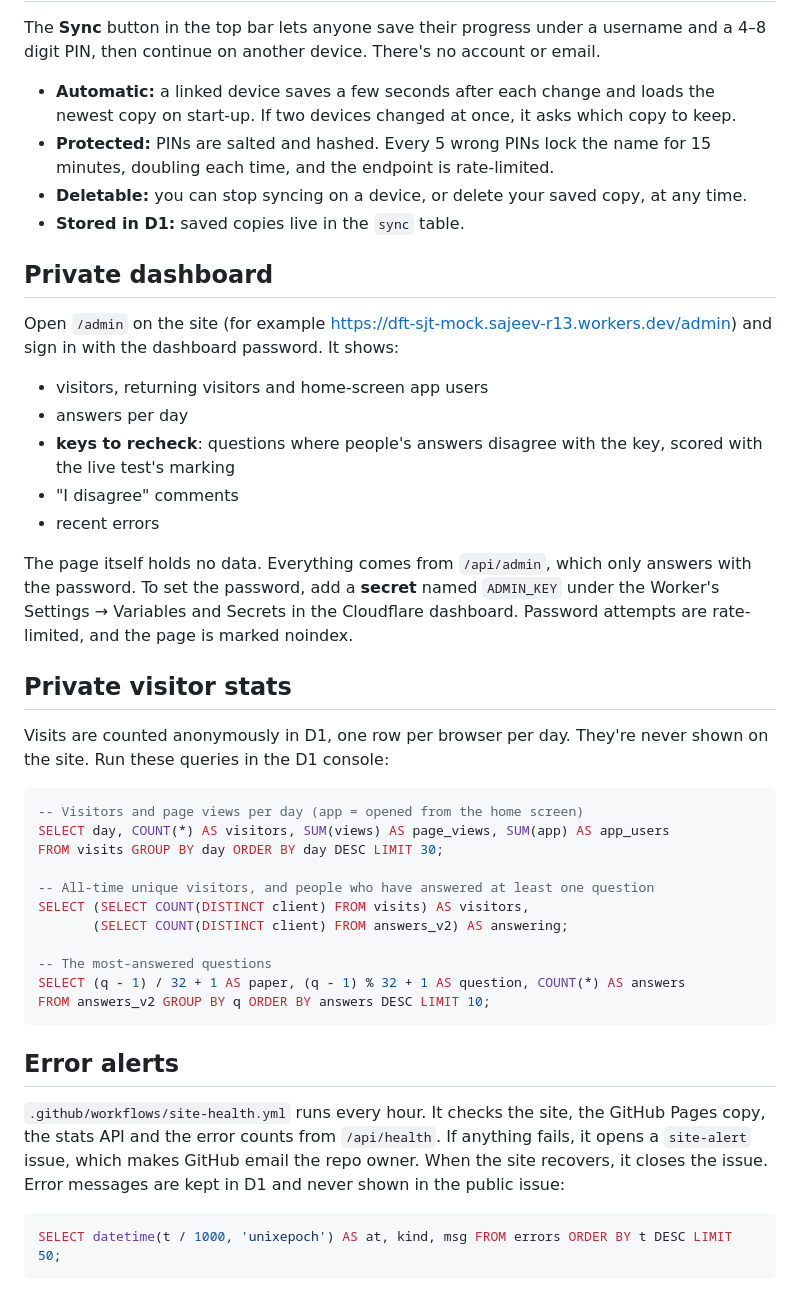
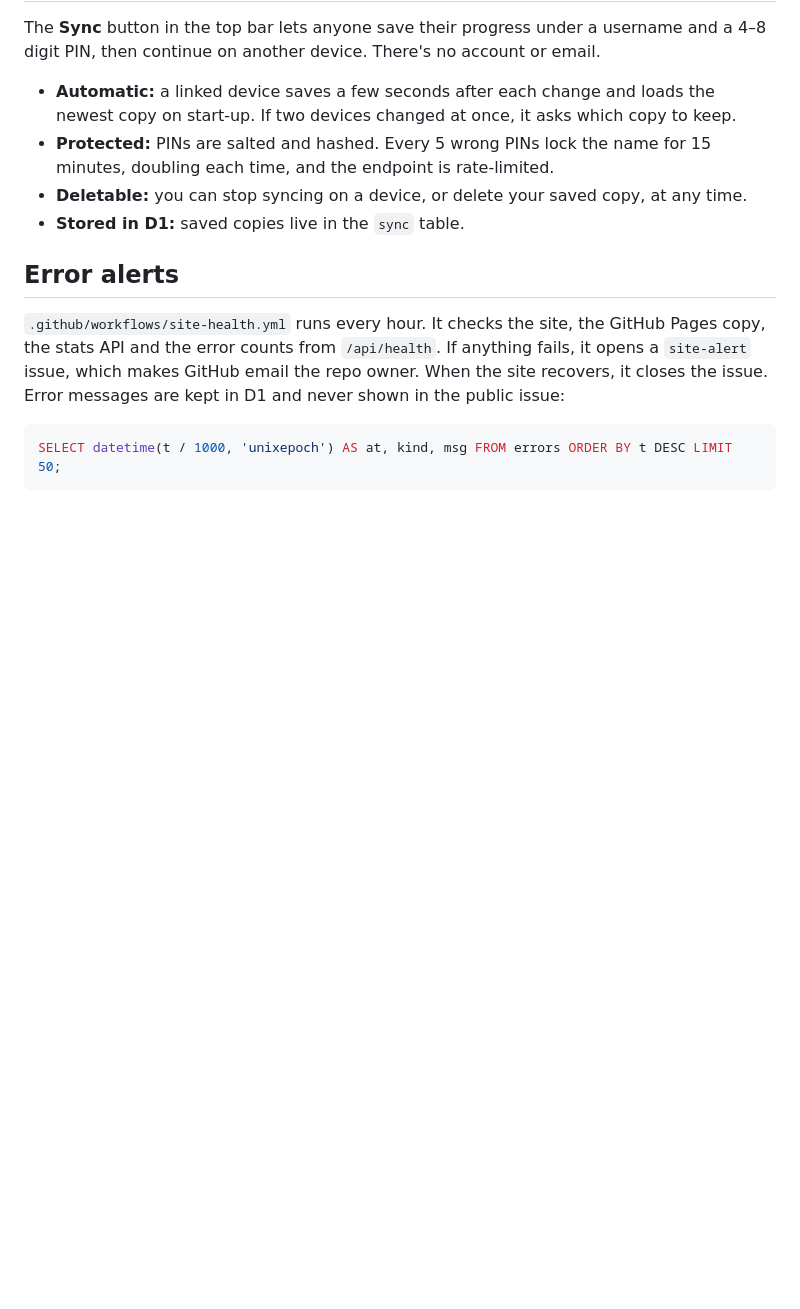
Before and after one commit to sajeev2112/dft-sjt-mock, a Markdown page: README.md, the part around the change. Rendered like a GitHub page; blank space fills up the shorter version.

Commit message:
Remove dashboard and visitor stats sections from the README
Co-Authored-By: Claude Opus 5.5 <noreply@anthropic.com>

````diff
--- a/README.md
+++ b/README.md
@@ -48,36 +48,6 @@ The **Sync** button in the top bar lets anyone save their progress under a usern
 - **Deletable:** you can stop syncing on a device, or delete your saved copy, at any time.
 - **Stored in D1:** saved copies live in the `sync` table.
 
-## Private dashboard
-
-Open `/admin` on the site (for example https://dft-sjt-mock.sajeev-r13.workers.dev/admin) and sign in with the dashboard password. It shows:
-
-- visitors, returning visitors and home-screen app users
-- answers per day
-- **keys to recheck**: questions where people's answers disagree with the key, scored with the live test's marking
-- "I disagree" comments
-- recent errors
-
-The page itself holds no data. Everything comes from `/api/admin`, which only answers with the password. To set the password, add a **secret** named `ADMIN_KEY` under the Worker's Settings → Variables and Secrets in the Cloudflare dashboard. Password attempts are rate-limited, and the page is marked noindex.
-
-## Private visitor stats
-
-Visits are counted anonymously in D1, one row per browser per day. They're never shown on the site. Run these queries in the D1 console:
-
-```sql
--- Visitors and page views per day (app = opened from the home screen)
-SELECT day, COUNT(*) AS visitors, SUM(views) AS page_views, SUM(app) AS app_users
-FROM visits GROUP BY day ORDER BY day DESC LIMIT 30;
-
--- All-time unique visitors, and people who have answered at least one question
-SELECT (SELECT COUNT(DISTINCT client) FROM visits) AS visitors,
-       (SELECT COUNT(DISTINCT client) FROM answers_v2) AS answering;
-
--- The most-answered questions
-SELECT (q - 1) / 32 + 1 AS paper, (q - 1) % 32 + 1 AS question, COUNT(*) AS answers
-FROM answers_v2 GROUP BY q ORDER BY answers DESC LIMIT 10;
-```
-
 ## Error alerts
 
 `.github/workflows/site-health.yml` runs every hour. It checks the site, the GitHub Pages copy, the stats API and the error counts from `/api/health`. If anything fails, it opens a `site-alert` issue, which makes GitHub email the repo owner. When the site recovers, it closes the issue. Error messages are kept in D1 and never shown in the public issue:
````
